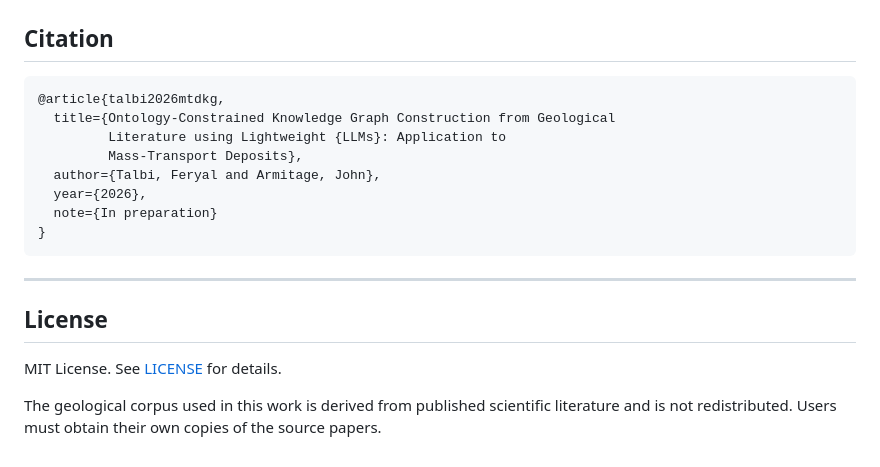
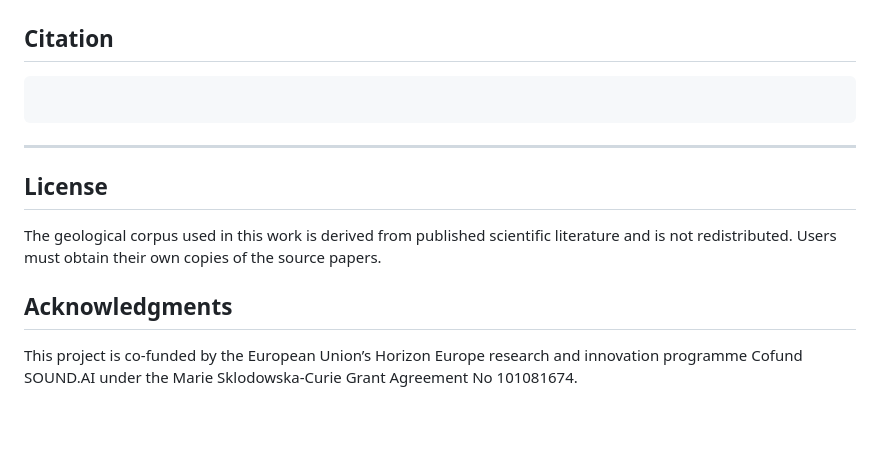
Before and after one commit to feriel21/mtd-kg-pipeline, a Markdown page: README.md, the part around the change. Drawn GitHub-style; blank space fills up the shorter version.

````diff
--- a/README.md
+++ b/README.md
@@ -214,20 +214,15 @@ mtd-kg-pipeline/
 ## Citation
 
 ```bibtex
-@article{talbi2026mtdkg,
-  title={Ontology-Constrained Knowledge Graph Construction from Geological
-         Literature using Lightweight {LLMs}: Application to
-         Mass-Transport Deposits},
-  author={Talbi, Feryal and Armitage, John},
-  year={2026},
-  note={In preparation}
-}
+
 ```
 
 ---
 
 ## License
 
-MIT License. See [LICENSE](LICENSE) for details.
 
 The geological corpus used in this work is derived from published scientific literature and is not redistributed. Users must obtain their own copies of the source papers.
+
+## Acknowledgments
+This project is co-funded by the European Union’s Horizon Europe research and innovation programme Cofund SOUND.AI under the Marie Sklodowska-Curie Grant Agreement No 101081674.
````
